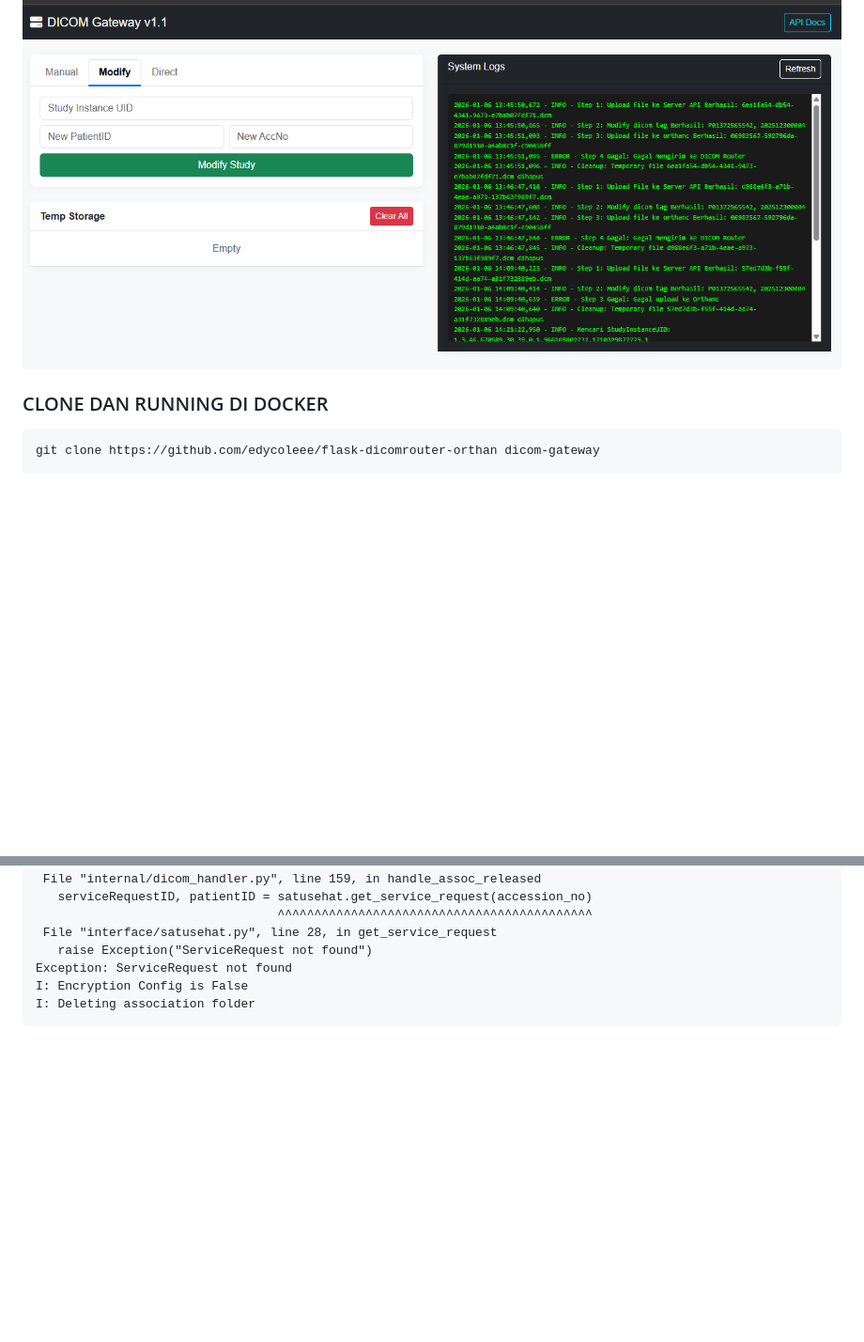
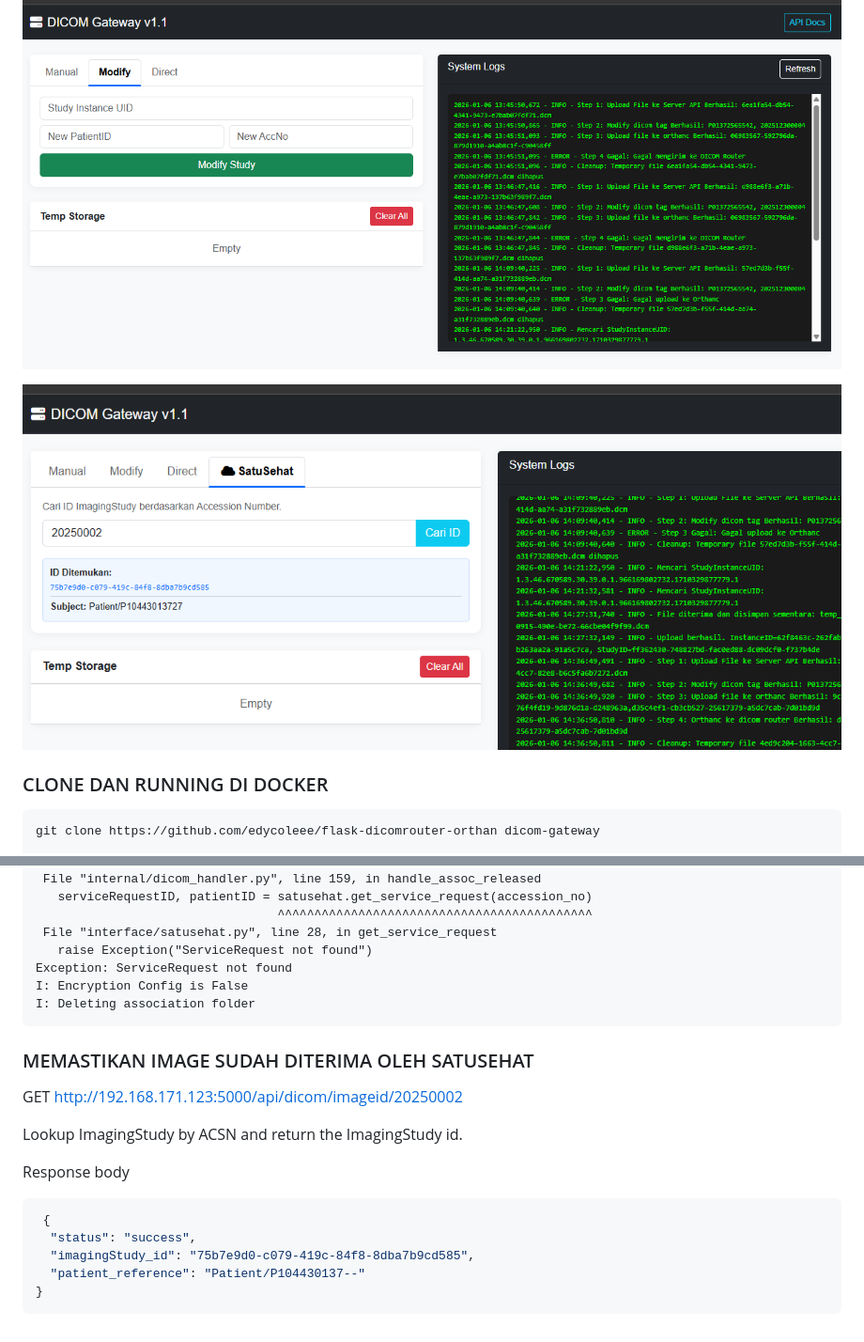
Before and after one commit to edycoleee/flask-dicomrouter-orthan, a Markdown page: README.md, 2 parts joined by grey strips. Shown at 94% size. Rendered like a GitHub page; pictures changed too: images/web-img-orthanc.png (added); blank space fills up the shorter version.

````diff
--- a/README.md
+++ b/README.md
@@ -186,6 +235,8 @@ C. POST /api/dicom/dcm-send
 ![Gambar api dicom gateway](images/web-man-orthanc.png)
 
 ![Gambar api dicom gateway](images/web-mod-orthanc.png)
+
+![Gambar api dicom gateway](images/web-img-orthanc.png)
 
 ### CLONE DAN RUNNING DI DOCKER
 
@@ -391,3 +442,19 @@ Exception: ServiceRequest not found
 I: Encryption Config is False
 I: Deleting association folder
  ```
+
+ ### MEMASTIKAN IMAGE SUDAH DITERIMA OLEH SATUSEHAT
+
+ GET  http://192.168.171.123:5000/api/dicom/imageid/20250002
+
+ Lookup ImagingStudy by ACSN and return the ImagingStudy id.
+
+
+Response body
+```json
+ {
+  "status": "success",
+  "imagingStudy_id": "75b7e9d0-c079-419c-84f8-8dba7b9cd585",
+  "patient_reference": "Patient/P104430137--"
+}
+```
````
Also changed, not shown: other parts of README.md (+50 -1 lines), images/api-docs-orthanc.png, 3 other files.
